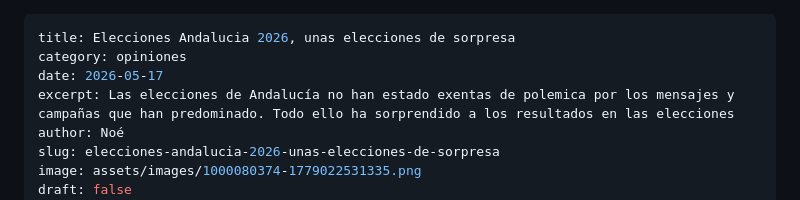
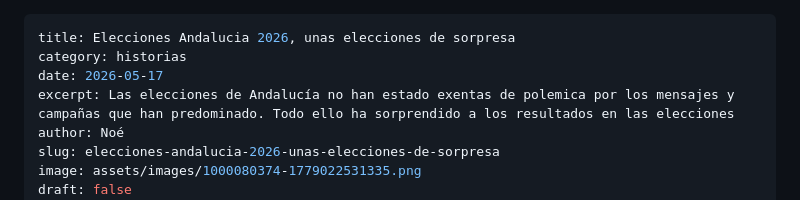
Before and after one commit to despachodenoe/web, a Markdown page: _posts/elecciones-andalucia-2026-unas-elecciones-de-sorpresa.md, the part around the change. Drawn GitHub-style.

Commit message:
📝 Actualizar: Elecciones Andalucia 2026, unas elecciones de sorpresa

```diff
--- a/_posts/elecciones-andalucia-2026-unas-elecciones-de-sorpresa.md
+++ b/_posts/elecciones-andalucia-2026-unas-elecciones-de-sorpresa.md
@@ -1,6 +1,6 @@
 ---
 title: Elecciones Andalucia 2026, unas elecciones de sorpresa
-category: opiniones
+category: historias
 date: 2026-05-17
 excerpt: Las elecciones de Andalucía no han estado exentas de polemica por los mensajes y campañas que han predominado. Todo ello ha sorprendido a los resultados en las elecciones
 author: Noé
```
